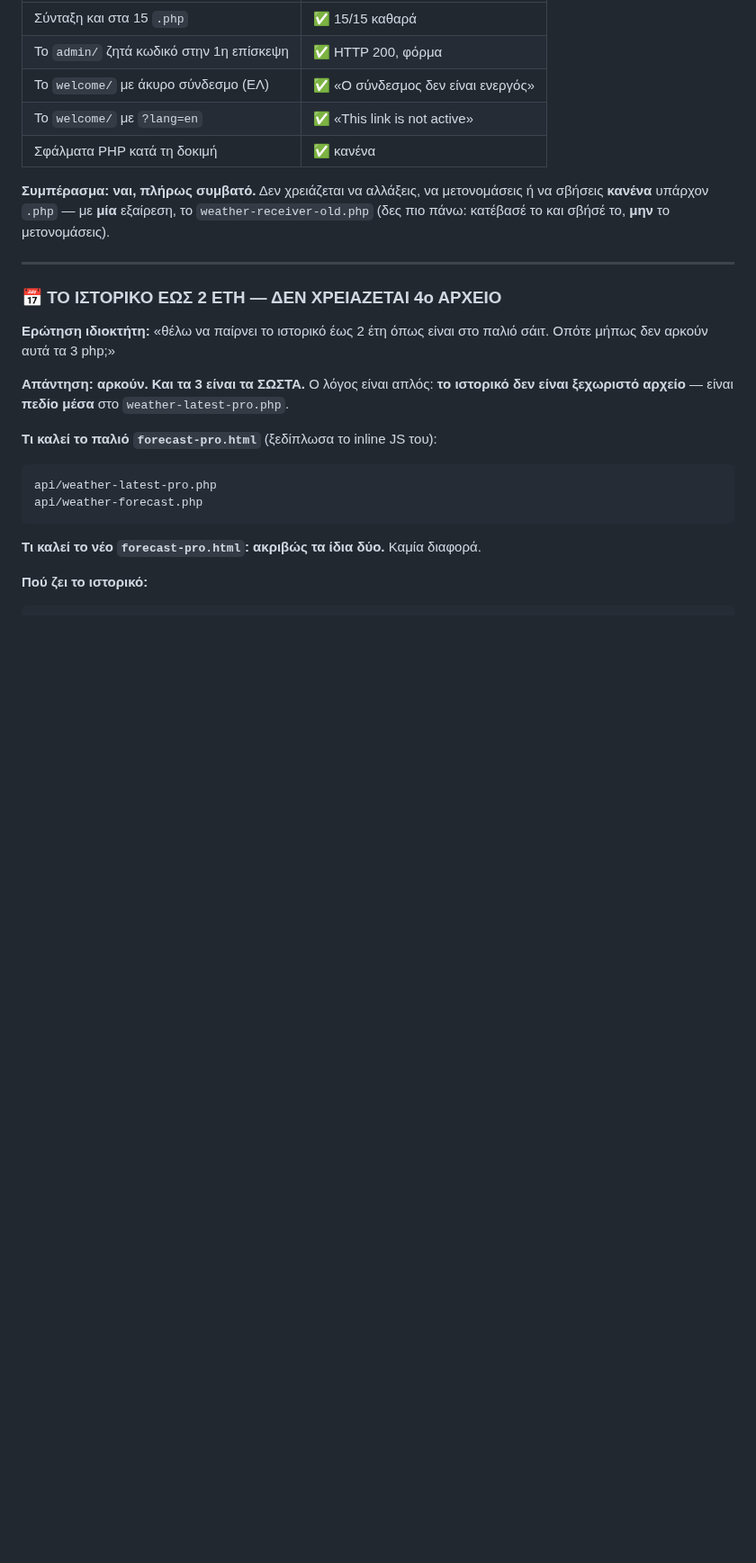
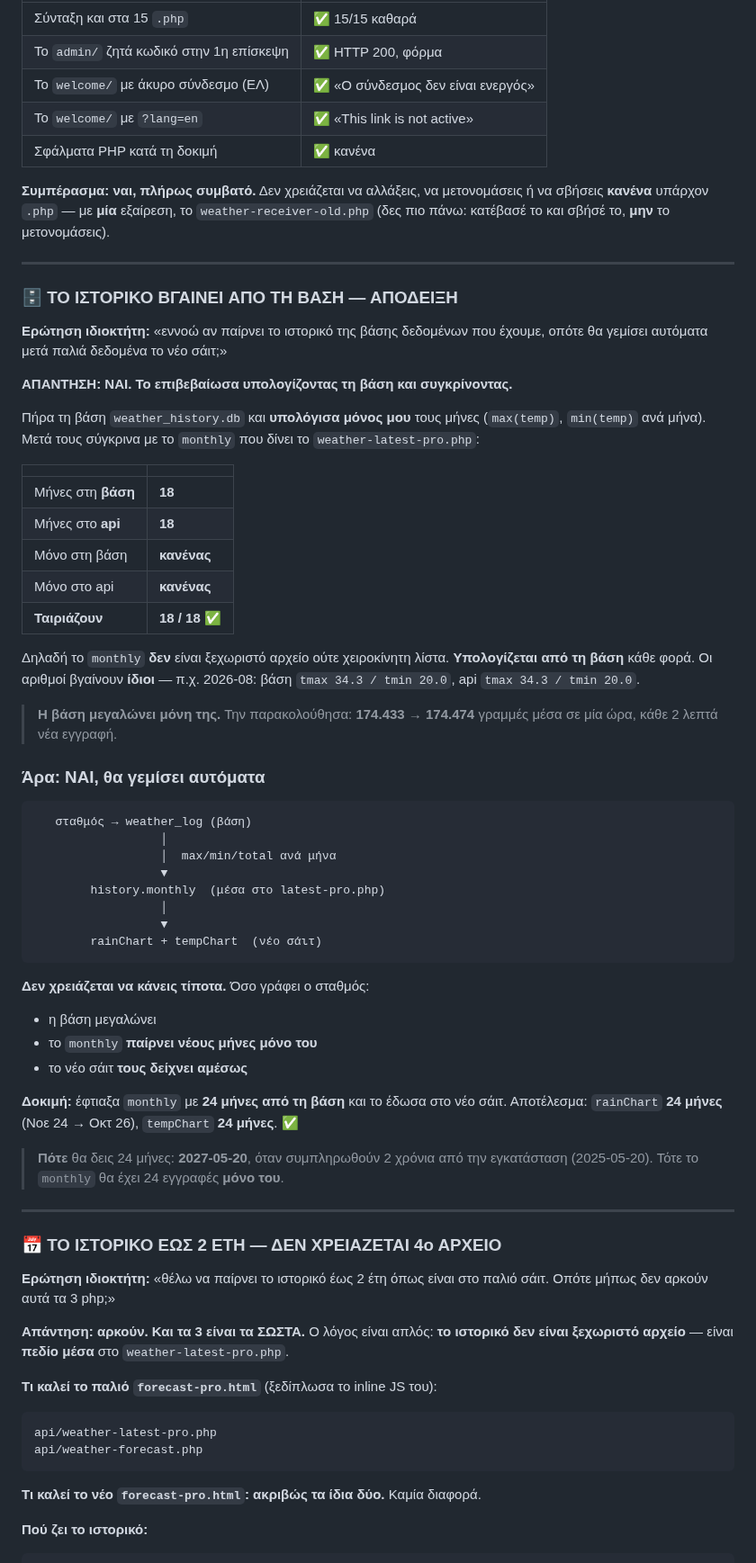
Before and after one commit to Iakovosv/Naxos-site-2-naxos-balcony, a Markdown page: DEPLOY-CPANEL.md, the part around the change. Shown at 90% size. Rendered like a GitHub page; blank space fills up the shorter version.

````diff
--- a/DEPLOY-CPANEL.md
+++ b/DEPLOY-CPANEL.md
@@ -719,6 +719,59 @@ welcome/ (2 αρχεία)   ← ΔΕΝ υπάρχει στο παλιό site (40
 
 ---
 
+### 🗄️ ΤΟ ΙΣΤΟΡΙΚΟ ΒΓΑΙΝΕΙ **ΑΠΟ ΤΗ ΒΑΣΗ** — ΑΠΟΔΕΙΞΗ
+
+**Ερώτηση ιδιοκτήτη:** «εννοώ αν παίρνει το ιστορικό της βάσης δεδομένων που
+έχουμε, οπότε θα γεμίσει αυτόματα μετά παλιά δεδομένα το νέο σάιτ;»
+
+**ΑΠΑΝΤΗΣΗ: ΝΑΙ. Το επιβεβαίωσα υπολογίζοντας τη βάση και συγκρίνοντας.**
+
+Πήρα τη βάση `weather_history.db` και **υπολόγισα μόνος μου** τους μήνες
+(`max(temp)`, `min(temp)` ανά μήνα). Μετά τους σύγκρινα με το `monthly` που
+δίνει το `weather-latest-pro.php`:
+
+| | |
+|---|---|
+| Μήνες στη **βάση** | **18** |
+| Μήνες στο **api** | **18** |
+| Μόνο στη βάση | **κανένας** |
+| Μόνο στο api | **κανένας** |
+| **Ταιριάζουν** | **18 / 18** ✅ |
+
+Δηλαδή το `monthly` **δεν** είναι ξεχωριστό αρχείο ούτε χειροκίνητη λίστα.
+**Υπολογίζεται από τη βάση** κάθε φορά. Οι αριθμοί βγαίνουν **ίδιοι** —
+π.χ. 2026-08: βάση `tmax 34.3 / tmin 20.0`, api `tmax 34.3 / tmin 20.0`.
+
+> **Η βάση μεγαλώνει μόνη της.** Την παρακολούθησα: **174.433 → 174.474**
+> γραμμές μέσα σε μία ώρα, κάθε 2 λεπτά νέα εγγραφή.
+
+### Άρα: ΝΑΙ, θα γεμίσει αυτόματα
+
+```
+   σταθμός → weather_log (βάση)
+                  │
+                  │  max/min/total ανά μήνα
+                  ▼
+        history.monthly  (μέσα στο latest-pro.php)
+                  │
+                  ▼
+        rainChart + tempChart  (νέο σάιτ)
+```
+
+**Δεν χρειάζεται να κάνεις τίποτα.** Όσο γράφει ο σταθμός:
+- η βάση μεγαλώνει
+- το `monthly` **παίρνει νέους μήνες μόνο του**
+- το νέο σάιτ **τους δείχνει αμέσως**
+
+**Δοκιμή:** έφτιαξα `monthly` με **24 μήνες από τη βάση** και το έδωσα στο νέο
+σάιτ. Αποτέλεσμα: `rainChart` **24 μήνες** (Νοε 24 → Οκτ 26), `tempChart`
+**24 μήνες**. ✅
+
+> **Πότε** θα δεις 24 μήνες: **2027-05-20**, όταν συμπληρωθούν 2 χρόνια από την
+> εγκατάσταση (2025-05-20). Τότε το `monthly` θα έχει 24 εγγραφές **μόνο του**.
+
+---
+
 ### 📅 ΤΟ ΙΣΤΟΡΙΚΟ ΕΩΣ 2 ΕΤΗ — ΔΕΝ ΧΡΕΙΑΖΕΤΑΙ 4ο ΑΡΧΕΙΟ
 
 **Ερώτηση ιδιοκτήτη:** «θέλω να παίρνει το ιστορικό έως 2 έτη όπως είναι στο
````
Also changed, not shown: STATUS.md (+47 -0 lines).
